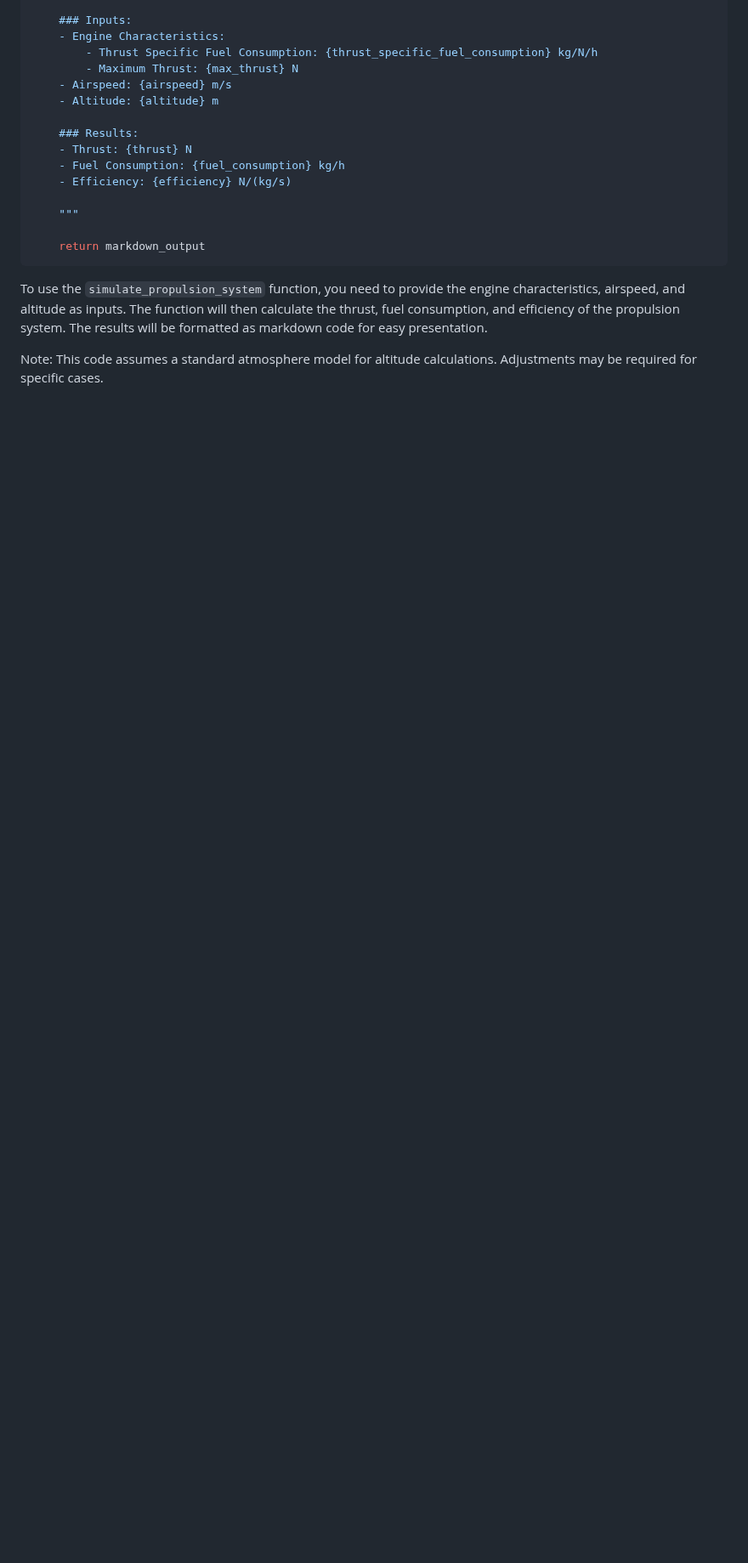
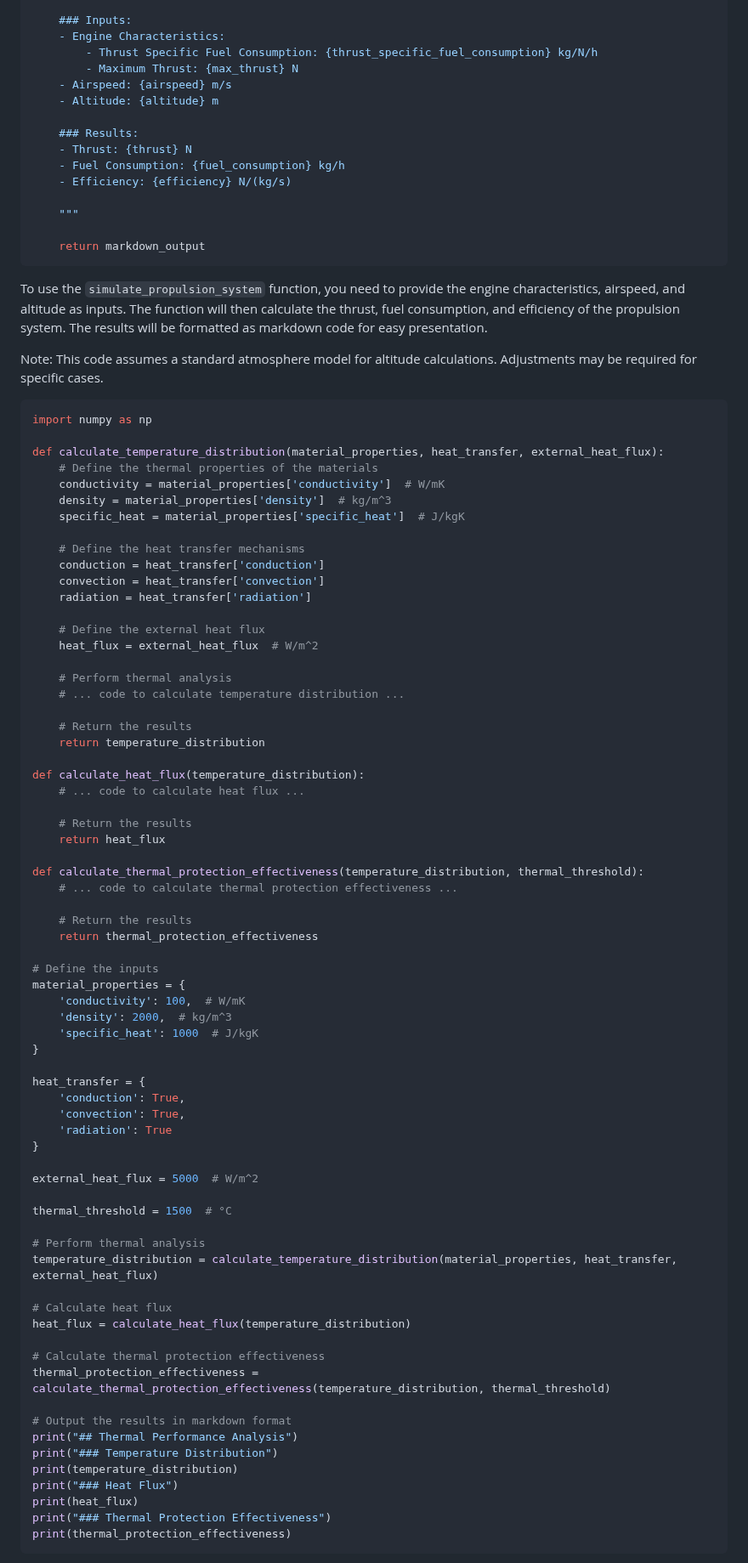
Before and after one commit to KOSASIH/AeroGeniusX, a Markdown page: README.md, the part around one of its changes. Shown at 85% size. Rendered like a GitHub page; blank space fills up the shorter version.

````diff
--- a/README.md
+++ b/README.md
@@ -1092,3 +1092,75 @@ def simulate_propulsion_system(engine_characteristics, airspeed, altitude):
 To use the `simulate_propulsion_system` function, you need to provide the engine characteristics, airspeed, and altitude as inputs. The function will then calculate the thrust, fuel consumption, and efficiency of the propulsion system. The results will be formatted as markdown code for easy presentation.
 
 Note: This code assumes a standard atmosphere model for altitude calculations. Adjustments may be required for specific cases.
+
+```python
+import numpy as np
+
+def calculate_temperature_distribution(material_properties, heat_transfer, external_heat_flux):
+    # Define the thermal properties of the materials
+    conductivity = material_properties['conductivity']  # W/mK
+    density = material_properties['density']  # kg/m^3
+    specific_heat = material_properties['specific_heat']  # J/kgK
+
+    # Define the heat transfer mechanisms
+    conduction = heat_transfer['conduction']
+    convection = heat_transfer['convection']
+    radiation = heat_transfer['radiation']
+
+    # Define the external heat flux
+    heat_flux = external_heat_flux  # W/m^2
+
+    # Perform thermal analysis
+    # ... code to calculate temperature distribution ...
+
+    # Return the results
+    return temperature_distribution
+
+def calculate_heat_flux(temperature_distribution):
+    # ... code to calculate heat flux ...
+
+    # Return the results
+    return heat_flux
+
+def calculate_thermal_protection_effectiveness(temperature_distribution, thermal_threshold):
+    # ... code to calculate thermal protection effectiveness ...
+
+    # Return the results
+    return thermal_protection_effectiveness
+
+# Define the inputs
+material_properties = {
+    'conductivity': 100,  # W/mK
+    'density': 2000,  # kg/m^3
+    'specific_heat': 1000  # J/kgK
+}
+
+heat_transfer = {
+    'conduction': True,
+    'convection': True,
+    'radiation': True
+}
+
+external_heat_flux = 5000  # W/m^2
+
+thermal_threshold = 1500  # °C
+
+# Perform thermal analysis
+temperature_distribution = calculate_temperature_distribution(material_properties, heat_transfer, external_heat_flux)
+
+# Calculate heat flux
+heat_flux = calculate_heat_flux(temperature_distribution)
+
+# Calculate thermal protection effectiveness
+thermal_protection_effectiveness = calculate_thermal_protection_effectiveness(temperature_distribution, thermal_threshold)
+
+# Output the results in markdown format
+print("## Thermal Performance Analysis")
+print("### Temperature Distribution")
+print(temperature_distribution)
+print("### Heat Flux")
+print(heat_flux)
+print("### Thermal Protection Effectiveness")
+print(thermal_protection_effectiveness)
+```
+
````
Also changed, not shown: other parts of README.md (+65 -0 lines).
